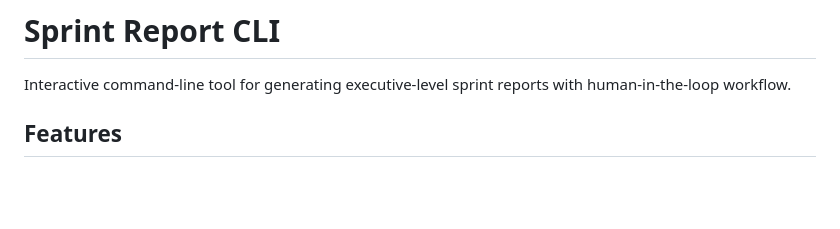
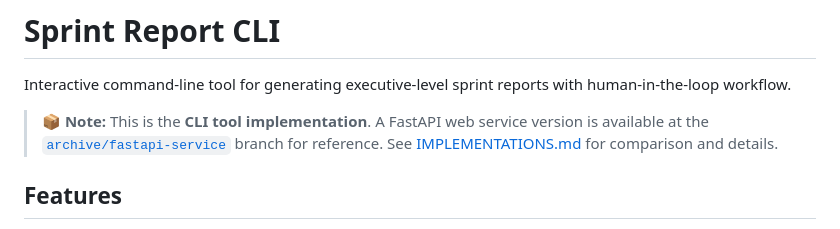
Before and after one commit to rxexdxaxcxtxexd/Sprint-Report-Tool-POC, a Markdown page: README.md, the part around the change. Drawn GitHub-style; blank space fills up the shorter version.

```diff
--- a/README.md
+++ b/README.md
@@ -1,6 +1,8 @@
 # Sprint Report CLI
 
 Interactive command-line tool for generating executive-level sprint reports with human-in-the-loop workflow.
+
+> **📦 Note:** This is the **CLI tool implementation**. A FastAPI web service version is available at the [`archive/fastapi-service`](https://github.com/rxexdxaxcxtxexd/Sprint-Report-Tool-POC/tree/archive/fastapi-service) branch for reference. See [IMPLEMENTATIONS.md](IMPLEMENTATIONS.md) for comparison and details.
 
 ## Features
 
```
Also changed, not shown: IMPLEMENTATIONS.md (added, +207 -0 lines).
